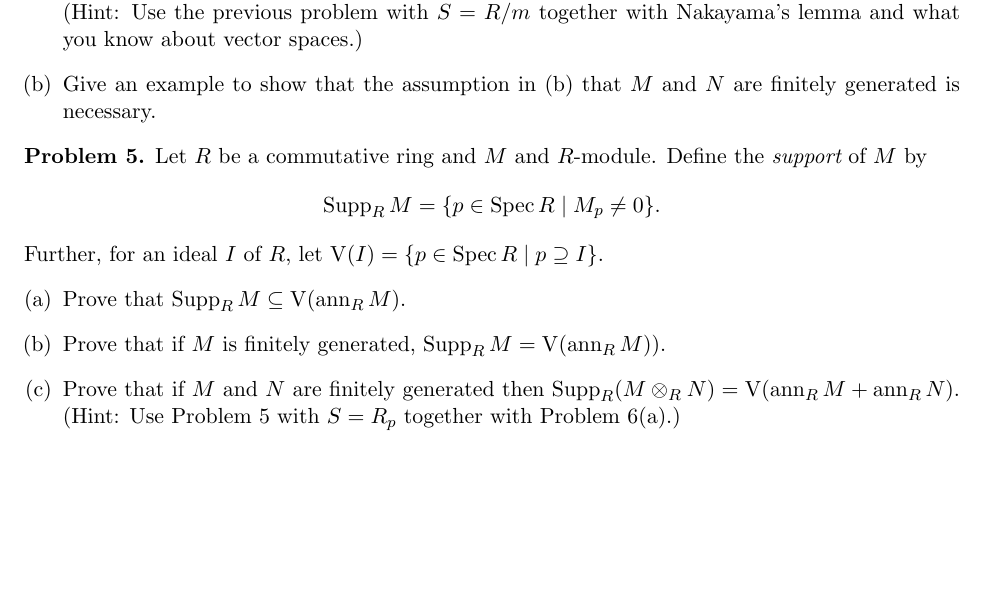
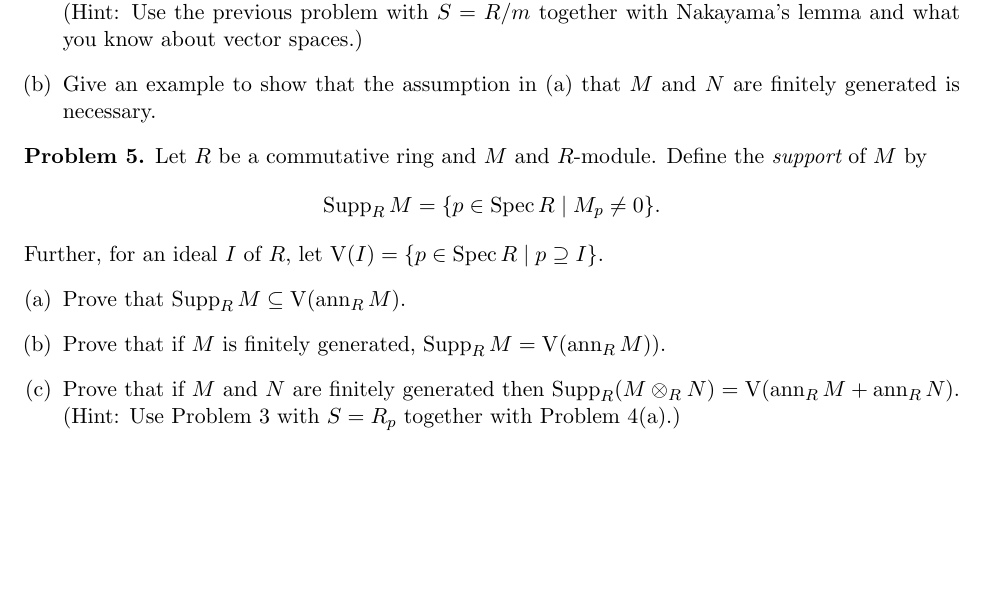
Before and after one commit to Tom-Marley/Tom-Marley.github.io, a LaTeX problem sheet (915homework4.tex): part of the page, cut so that both start at the same text. Compiled offline with pdfLaTeX.

Commit message:
Add files via upload

```diff
--- a/915homework4.tex
+++ b/915homework4.tex
@@ -118,7 +118,7 @@ $$(M\otimes_R S)\otimes_{S} (N\otimes_R S)\cong (M\otimes_R N)\otimes_R S.$$
 \begin{problem} Let $(R,m)$ be a quasi-local commutative ring and $M$ and $N$ $R$-modules.
 \begin{enumerate}[(a)]
 \item Suppose $M$ and $N$ are finitely generated.  Prove that if $M\otimes_R N=0$ then $M=0$ or $N=0$. (Hint:  Use the previous problem with $S=R/m$ together with Nakayama's lemma and what you know about vector spaces.)
-\item Give an example to show that the assumption in (b) that $M$ and $N$ are finitely generated is necessary.
+\item Give an example to show that the assumption in (a) that $M$ and $N$ are finitely generated is necessary.
 \end{enumerate}
 \end{problem}
 
@@ -127,7 +127,7 @@ $$\Supp_R M=\{p\in \Spec R\mid M_p\neq 0\}.$$  Further, for an ideal $I$ of $R$,
 \begin{enumerate}[(a)]
 \item Prove that $\Supp_R M\subseteq \V(\ann_R M)$.
 \item Prove that if $M$ is finitely generated, $\Supp_R M=\V(\ann_R M))$.
-\item Prove that if $M$ and $N$ are finitely generated then $\Supp_R (M\otimes_R N)=\V(\ann_R M+\ann_R N)$. (Hint: Use Problem 5 with $S=R_p$ together with Problem 6(a).)
+\item Prove that if $M$ and $N$ are finitely generated then $\Supp_R (M\otimes_R N)=\V(\ann_R M+\ann_R N)$. (Hint: Use Problem 3 with $S=R_p$ together with Problem 4(a).)
 \end{enumerate}
 
 \end{problem}
```
